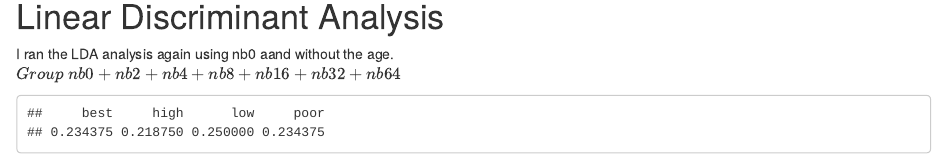
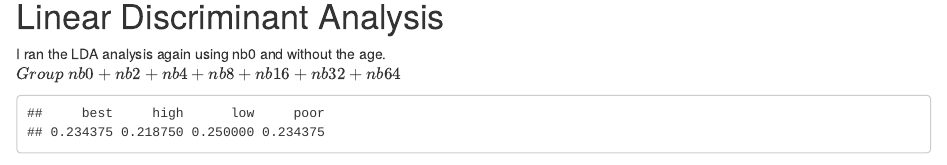
Before and after one commit to rcruces/2019_uncertain_emotion_discrimination, an R Markdown document (music_psyphy_report.Rmd): the page in a window 1100 px wide, from 2500 px down. Rendered offline with R 4.5, knitr and Pandoc, with nearby package versions; code that draws random numbers runs with fixed seeds of ours; some code elsewhere in the file could not run offline.

Commit message:
comments added

````diff
--- a/music_psyphy_report.Rmd
+++ b/music_psyphy_report.Rmd
@@ -190,7 +190,7 @@ lines.plot(accuracy[cases$class == "low" & cases$gender=="F",],"darkolivegreen3"
 ```
 
 # Linear Discriminant Analysis
-I ran the LDA analysis again using nb0 aand without the age.
+I ran the LDA analysis again using nb0 and without the age.
 $Group~nb0+nb2+nb4+nb8+nb16+nb32+nb64$
 ```{r lda, echo=FALSE,warning=FALSE,message=FALSE}
 #### LINEAR DISCRIMINANT ANALYSIS ####
````
